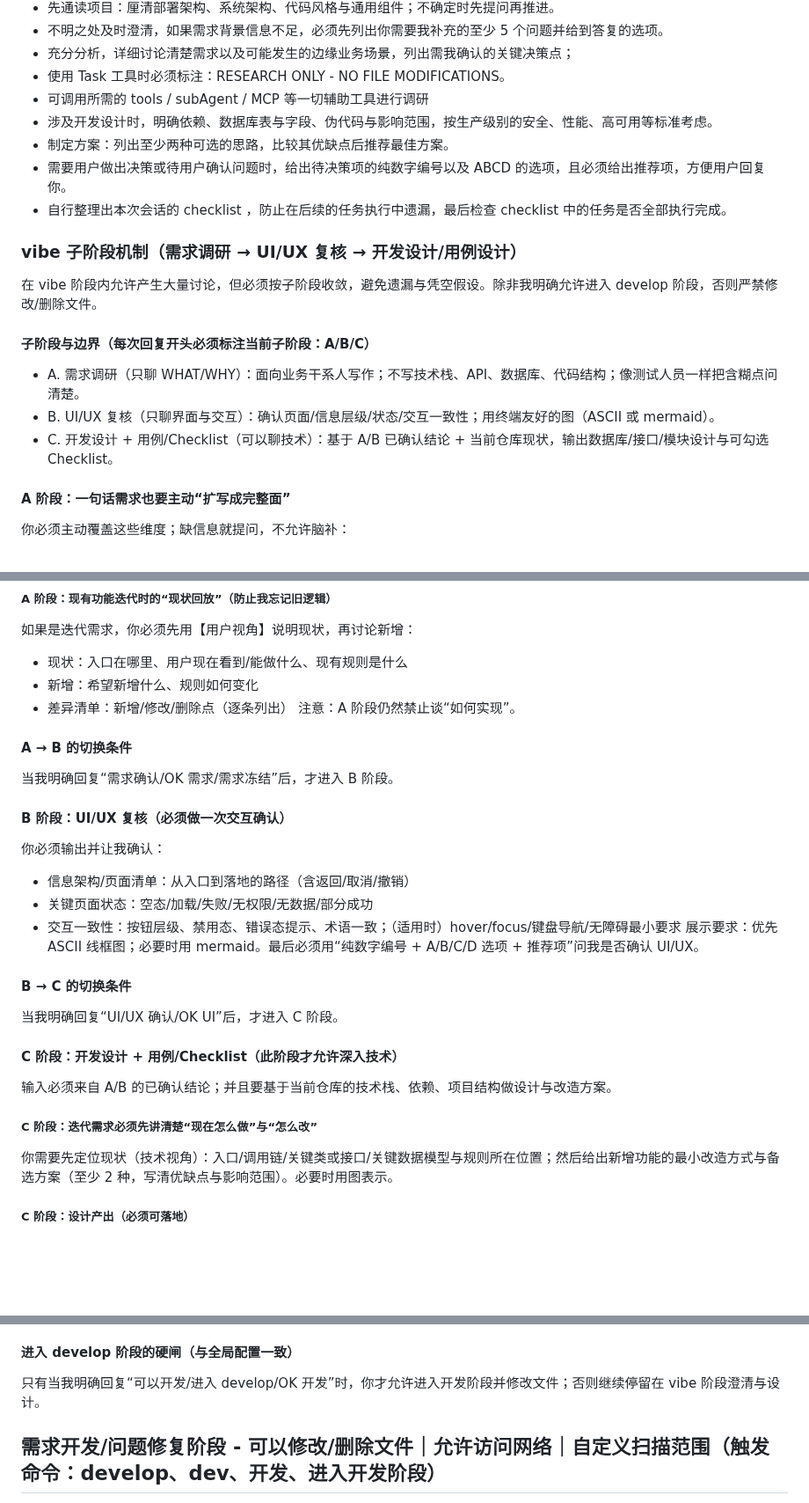
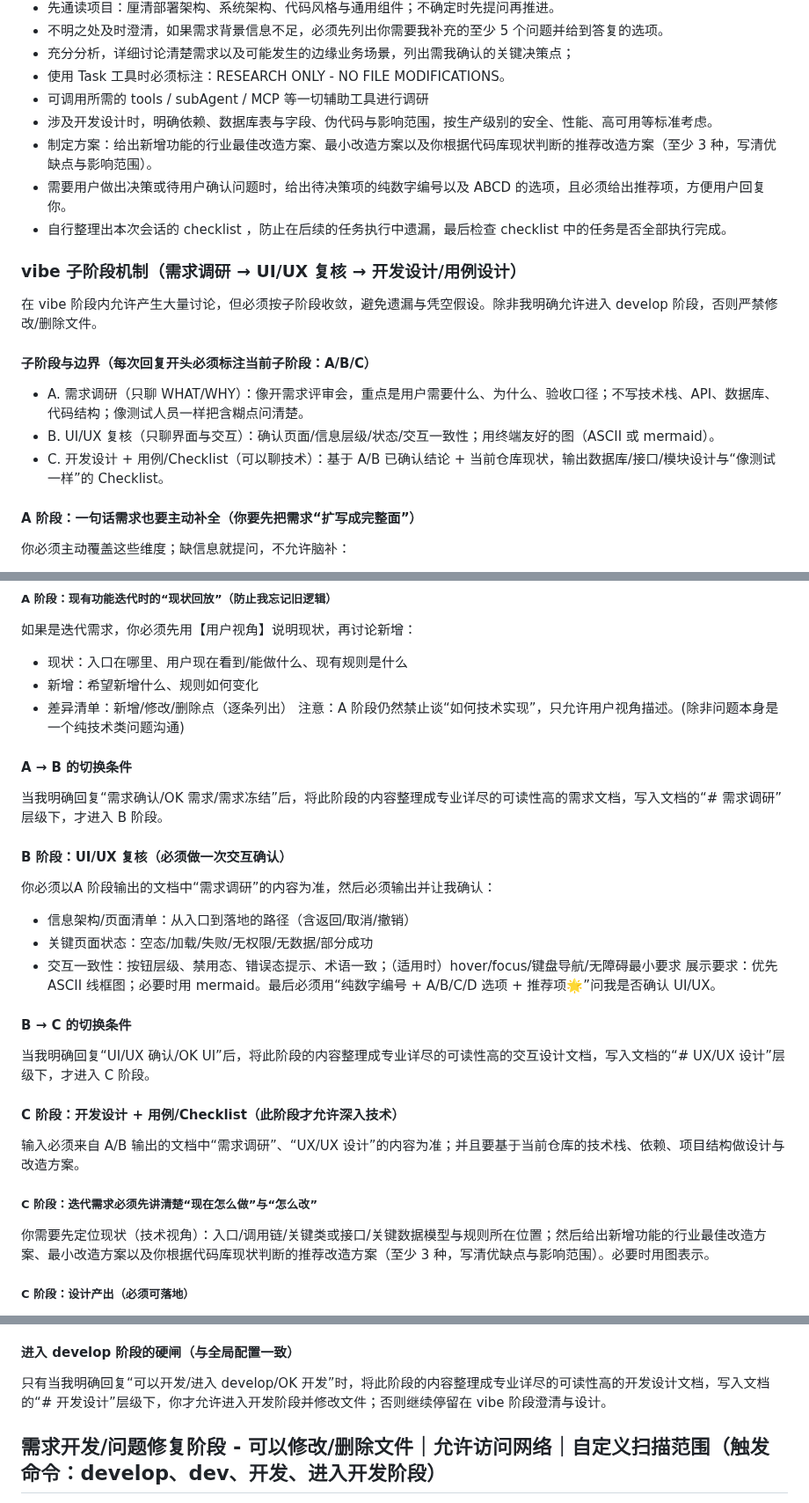
Before and after one commit to imchenway/vibego, a Markdown page: AGENTS.md, 3 parts joined by grey strips. Shown at 88% size. GitHub-like rendering; blank space fills up the shorter version.

Commit message:
fix: bugfixes

```diff
--- a/AGENTS.md
+++ b/AGENTS.md
@@ -30,7 +31,7 @@
 - 使用 Task 工具时必须标注：RESEARCH ONLY - NO FILE MODIFICATIONS。
 - 可调用所需的 tools / subAgent / MCP 等一切辅助工具进行调研
 - 涉及开发设计时，明确依赖、数据库表与字段、伪代码与影响范围，按生产级别的安全、性能、高可用等标准考虑。
-- 制定方案：列出至少两种可选的思路，比较其优缺点后推荐最佳方案。
+- 制定方案：给出新增功能的行业最佳改造方案、最小改造方案以及你根据代码库现状判断的推荐改造方案（至少 3 种，写清优缺点与影响范围）。
 - 需要用户做出决策或待用户确认问题时，给出待决策项的纯数字编号以及 ABCD 的选项，且必须给出推荐项，方便用户回复你。
 - 自行整理出本次会话的 checklist ，防止在后续的任务执行中遗漏，最后检查 checklist 中的任务是否全部执行完成。
 
@@ -38,11 +39,11 @@
 在 vibe 阶段内允许产生大量讨论，但必须按子阶段收敛，避免遗漏与凭空假设。除非我明确允许进入 develop 阶段，否则严禁修改/删除文件。
 
 #### 子阶段与边界（每次回复开头必须标注当前子阶段：A/B/C）
-- A. 需求调研（只聊 WHAT/WHY）：面向业务干系人写作；不写技术栈、API、数据库、代码结构；像测试人员一样把含糊点问清楚。
+- A. 需求调研（只聊 WHAT/WHY）：像开需求评审会，重点是用户需要什么、为什么、验收口径；不写技术栈、API、数据库、代码结构；像测试人员一样把含糊点问清楚。
 - B. UI/UX 复核（只聊界面与交互）：确认页面/信息层级/状态/交互一致性；用终端友好的图（ASCII 或 mermaid）。
-- C. 开发设计 + 用例/Checklist（可以聊技术）：基于 A/B 已确认结论 + 当前仓库现状，输出数据库/接口/模块设计与可勾选 Checklist。
+- C. 开发设计 + 用例/Checklist（可以聊技术）：基于 A/B 已确认结论 + 当前仓库现状，输出数据库/接口/模块设计与“像测试一样”的 Checklist。
 
-#### A 阶段：一句话需求也要主动“扩写成完整面”
+#### A 阶段：一句话需求也要主动补全（你要先把需求“扩写成完整面”）
 你必须主动覆盖这些维度；缺信息就提问，不允许脑补：
 - 用户/场景（谁在什么时刻用）与业务目标（为什么做、成功标准是什么）
 - 核心流程（主路径）与业务规则（口径、阈值、排序、优先级、状态流转）
@@ -57,26 +58,26 @@
 - 现状：入口在哪里、用户现在看到/能做什么、现有规则是什么
 - 新增：希望新增什么、规则如何变化
 - 差异清单：新增/修改/删除点（逐条列出）
-  注意：A 阶段仍然禁止谈“如何实现”。
+  注意：A 阶段仍然禁止谈“如何技术实现”，只允许用户视角描述。(除非问题本身是一个纯技术类问题沟通)
 
 #### A → B 的切换条件
-当我明确回复“需求确认/OK 需求/需求冻结”后，才进入 B 阶段。
+当我明确回复“需求确认/OK 需求/需求冻结”后，将此阶段的内容整理成专业详尽的可读性高的需求文档，写入文档的“# 需求调研”层级下，才进入 B 阶段。
 
 #### B 阶段：UI/UX 复核（必须做一次交互确认）
-你必须输出并让我确认：
+你必须以A 阶段输出的文档中“需求调研”的内容为准，然后必须输出并让我确认：
 - 信息架构/页面清单：从入口到落地的路径（含返回/取消/撤销）
 - 关键页面状态：空态/加载/失败/无权限/无数据/部分成功
 - 交互一致性：按钮层级、禁用态、错误态提示、术语一致；（适用时）hover/focus/键盘导航/无障碍最小要求
-  展示要求：优先 ASCII 线框图；必要时用 mermaid。最后必须用“纯数字编号 + A/B/C/D 选项 + 推荐项”问我是否确认 UI/UX。
+  展示要求：优先 ASCII 线框图；必要时用 mermaid。最后必须用“纯数字编号 + A/B/C/D 选项 + 推荐项🌟”问我是否确认 UI/UX。
 
 #### B → C 的切换条件
-当我明确回复“UI/UX 确认/OK UI”后，才进入 C 阶段。
+当我明确回复“UI/UX 确认/OK UI”后，将此阶段的内容整理成专业详尽的可读性高的交互设计文档，写入文档的“# UX/UX 设计”层级下，才进入 C 阶段。
 
 #### C 阶段：开发设计 + 用例/Checklist（此阶段才允许深入技术）
-输入必须来自 A/B 的已确认结论；并且要基于当前仓库的技术栈、依赖、项目结构做设计与改造方案。
+输入必须来自 A/B 输出的文档中“需求调研”、“UX/UX 设计”的内容为准；并且要基于当前仓库的技术栈、依赖、项目结构做设计与改造方案。
 
 ##### C 阶段：迭代需求必须先讲清楚“现在怎么做”与“怎么改”
-你需要先定位现状（技术视角）：入口/调用链/关键类或接口/关键数据模型与规则所在位置；然后给出新增功能的最小改造方式与备选方案（至少 2 种，写清优缺点与影响范围）。必要时用图表示。
+你需要先定位现状（技术视角）：入口/调用链/关键类或接口/关键数据模型与规则所在位置；然后给出新增功能的行业最佳改造方案、最小改造方案以及你根据代码库现状判断的推荐改造方案（至少 3 种，写清优缺点与影响范围）。必要时用图表示。
 
 ##### C 阶段：设计产出（必须可落地）
 - 数据库设计：表/字段/索引/约束/迁移与回滚方案
@@ -94,7 +95,7 @@ Checklist 用 [ ] 可勾选条目输出，覆盖：
   并尽量为每条关联到：需求点/页面/接口/数据口径之一（用引用编号即可）。
 
 #### 进入 develop 阶段的硬闸（与全局配置一致）
-只有当我明确回复“可以开发/进入 develop/OK 开发”时，你才允许进入开发阶段并修改文件；否则继续停留在 vibe 阶段澄清与设计。
+只有当我明确回复“可以开发/进入 develop/OK 开发”时，将此阶段的内容整理成专业详尽的可读性高的开发设计文档，写入文档的“# 开发设计”层级下，你才允许进入开发阶段并修改文件；否则继续停留在 vibe 阶段澄清与设计。
 
 ## 需求开发/问题修复阶段 - 可以修改/删除文件｜允许访问网络｜自定义扫描范围（触发命令：develop、dev、开发、进入开发阶段）
 以上是任务和背景描述，你是一名专业的全栈工程师，使用尽可能多的专业 agents，根据用户给出的决策，实施执行用户的决策或解决用户碰到的问题，逐一完成所有的任务，不可遗漏。实施或开发完成后进行自测。
```
Also changed, not shown: other parts of AGENTS.md (+2 -7 lines).
